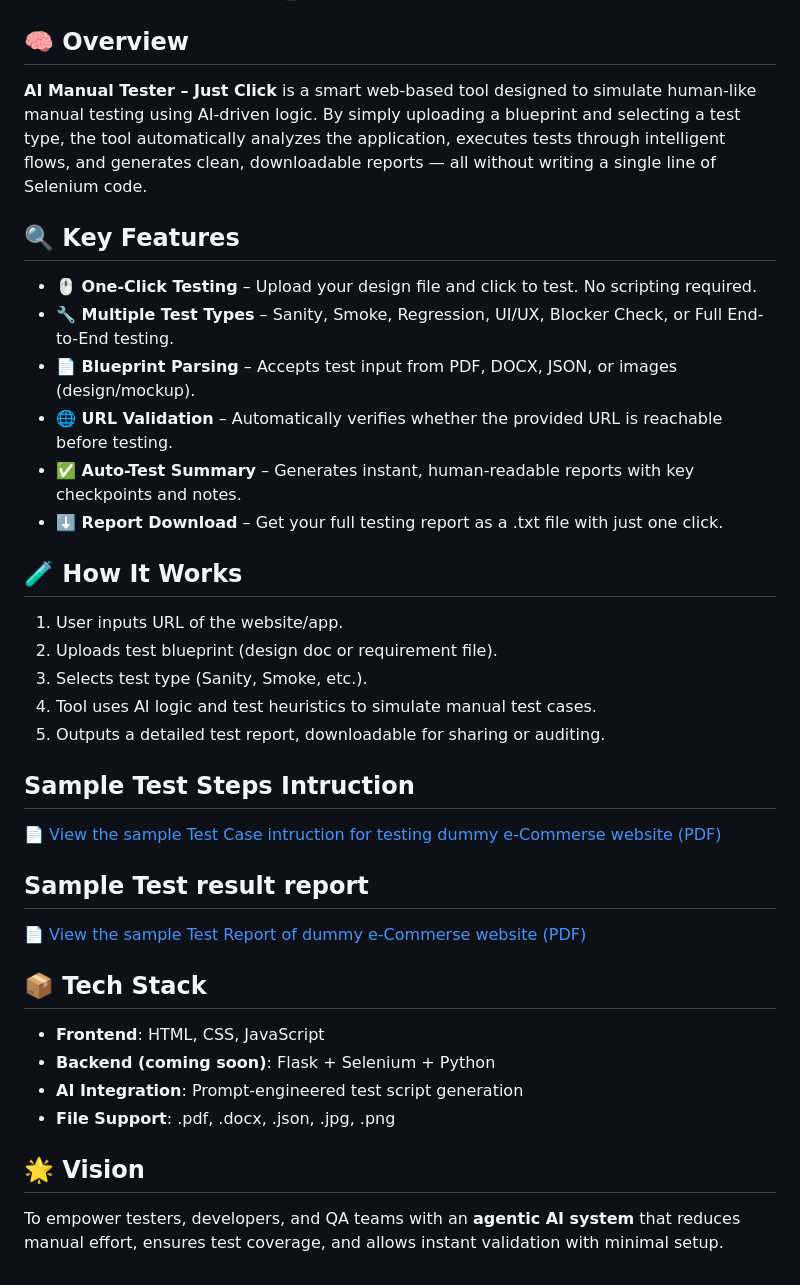
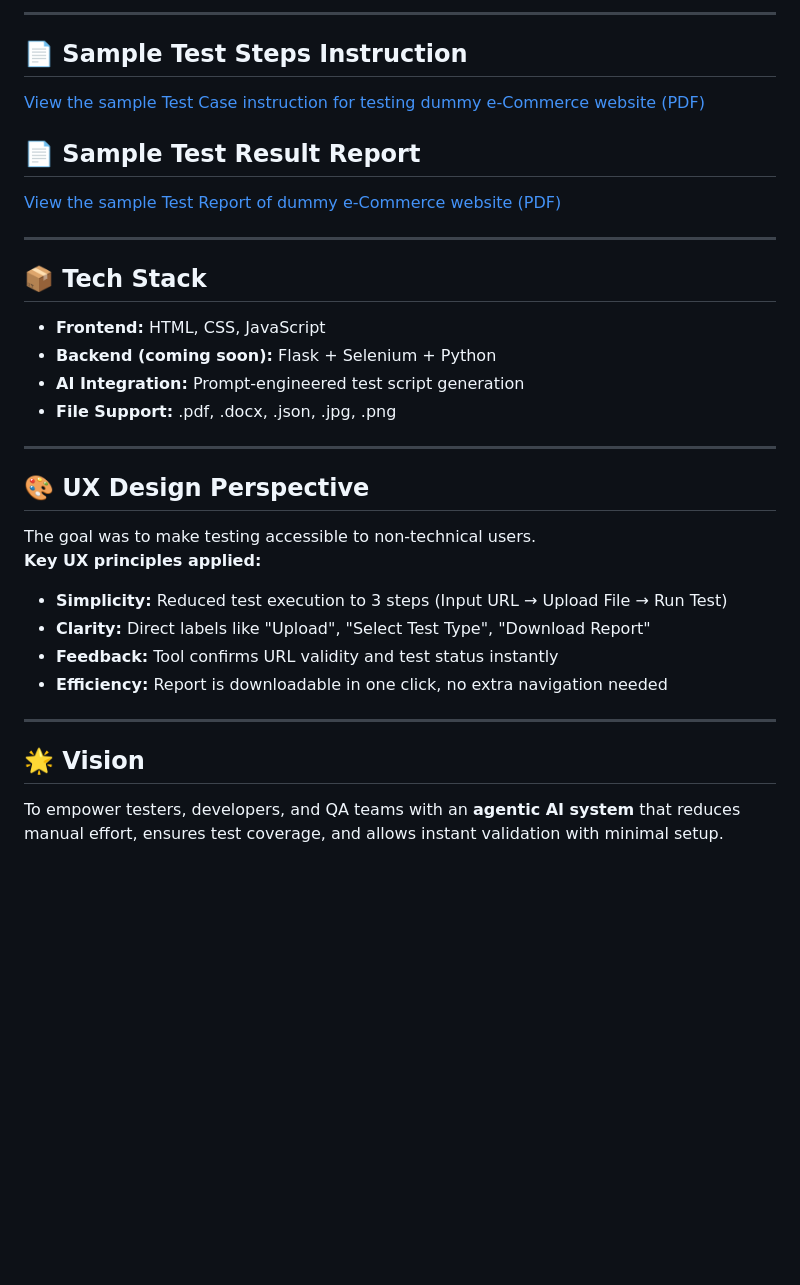
Before and after one commit to Raguram-N/AI_Manual_Tester, a Markdown page: README.md, the part around one of its changes. Rendered like a GitHub page; blank space fills up the shorter version.

```diff
--- a/README.md
+++ b/README.md
@@ -12,46 +55,31 @@
+---
+
+## 📄 Sample Test Steps Instruction
+[View the sample Test Case instruction for testing dummy e-Commerce website (PDF)](Test%20Steps%20Instruction.pdf)
+
+## 📄 Sample Test Result Report
+[View the sample Test Report of dummy e-Commerce website (PDF)](Test%20Report%20PDF.pdf)
+
+---
+
+## 📦 Tech Stack
+- **Frontend:** HTML, CSS, JavaScript
+- **Backend (coming soon):** Flask + Selenium + Python
+- **AI Integration:** Prompt-engineered test script generation
+- **File Support:** .pdf, .docx, .json, .jpg, .png
+
+---
+
+## 🎨 UX Design Perspective
+The goal was to make testing accessible to non-technical users.
+**Key UX principles applied:**
+- **Simplicity:** Reduced test execution to 3 steps (Input URL → Upload File → Run Test)
+- **Clarity:** Direct labels like "Upload", "Select Test Type", "Download Report"
+- **Feedback:** Tool confirms URL validity and test status instantly
+- **Efficiency:** Report is downloadable in one click, no extra navigation needed
 
 
+---
 
-<h2>🧠 Overview</h2>
-<p><strong>AI Manual Tester – Just Click</strong> is a smart web-based tool designed to simulate human-like manual testing using AI-driven logic. By simply uploading a blueprint and selecting a test type, the tool automatically analyzes the application, executes tests through intelligent flows, and generates clean, downloadable reports — all without writing a single line of Selenium code.</p>
-
-
-<h2>🔍 Key Features</h2>
-<ul>
-  <li><strong>🖱️ One-Click Testing</strong> – Upload your design file and click to test. No scripting required.</li>
-  <li><strong>🔧 Multiple Test Types</strong> – Sanity, Smoke, Regression, UI/UX, Blocker Check, or Full End-to-End testing.</li>
-  <li><strong>📄 Blueprint Parsing</strong> – Accepts test input from PDF, DOCX, JSON, or images (design/mockup).</li>
-  <li><strong>🌐 URL Validation</strong> – Automatically verifies whether the provided URL is reachable before testing.</li>
-  <li><strong>✅ Auto-Test Summary</strong> – Generates instant, human-readable reports with key checkpoints and notes.</li>
-  <li><strong>⬇️ Report Download</strong> – Get your full testing report as a .txt file with just one click.</li>
-</ul>
-
-<h2>🧪 How It Works</h2>
-<ol>
-  <li>User inputs URL of the website/app.</li>
-  <li>Uploads test blueprint (design doc or requirement file).</li>
-  <li>Selects test type (Sanity, Smoke, etc.).</li>
-  <li>Tool uses AI logic and test heuristics to simulate manual test cases.</li>
-  <li>Outputs a detailed test report, downloadable for sharing or auditing.</li>
-</ol>
-
-<h2>Sample Test Steps Intruction</h2>
-<p>
-  <a href="Test Steps Instruction.pdf" target="_blank" >📄 View the sample Test Case intruction for testing dummy e-Commerse website (PDF)</a>
-  </p>
-
-<h2>Sample Test result report</h2>
-<p>
-  <a href="Test Report PDF.pdf" target="_blank" >📄 View the sample Test Report of dummy e-Commerse website (PDF)</a>
-</p>
-
-<h2>📦 Tech Stack</h2>
-<ul>
-  <li><strong>Frontend</strong>: HTML, CSS, JavaScript</li>
-  <li><strong>Backend (coming soon)</strong>: Flask + Selenium + Python</li>
-  <li><strong>AI Integration</strong>: Prompt-engineered test script generation</li>
-  <li><strong>File Support</strong>: .pdf, .docx, .json, .jpg, .png</li>
-</ul>
-
-<h2>🌟 Vision</h2>
-<p>To empower testers, developers, and QA teams with an <strong>agentic AI system</strong> that reduces manual effort, ensures test coverage, and allows instant validation with minimal setup.</p>
+## 🌟 Vision
+To empower testers, developers, and QA teams with an **agentic AI system** that reduces manual effort, ensures test coverage, and allows instant validation with minimal setup.
```
Also changed, not shown: other parts of README.md (+53 -10 lines).
